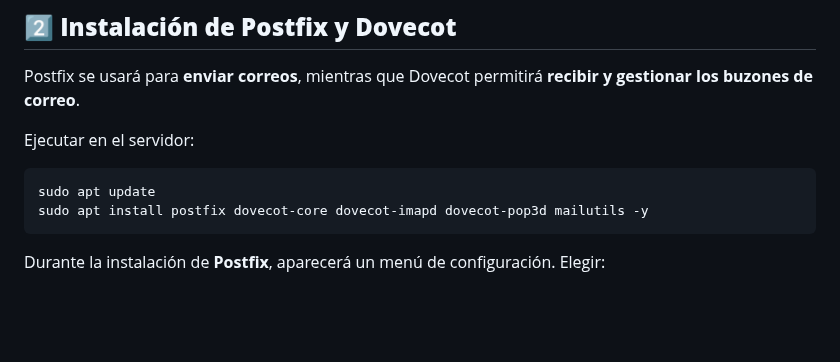
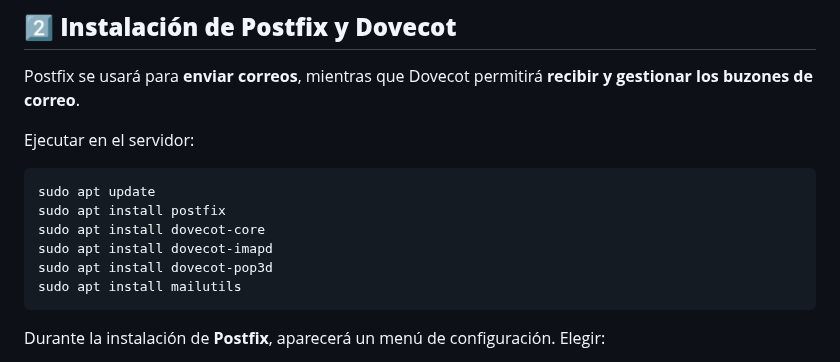
Before and after one commit to miGUITel/SR, a Markdown page: TAREAS/SR0701_mailinux/SR0701_lin.md, the part around the change. GitHub-like rendering; blank space fills up the shorter version.

Commit message:
Pequeña reorganización de la guía 0701

````diff
--- a/TAREAS/SR0701_mailinux/SR0701_lin.md
+++ b/TAREAS/SR0701_mailinux/SR0701_lin.md
@@ -24,7 +24,11 @@ Postfix se usará para **enviar correos**, mientras que Dovecot permitirá **rec
 Ejecutar en el servidor:
 ```bash
 sudo apt update
-sudo apt install postfix dovecot-core dovecot-imapd dovecot-pop3d mailutils -y
+sudo apt install postfix
+sudo apt install dovecot-core
+sudo apt install dovecot-imapd
+sudo apt install dovecot-pop3d
+sudo apt install mailutils
 ```
 
 Durante la instalación de **Postfix**, aparecerá un menú de configuración. Elegir:
````
